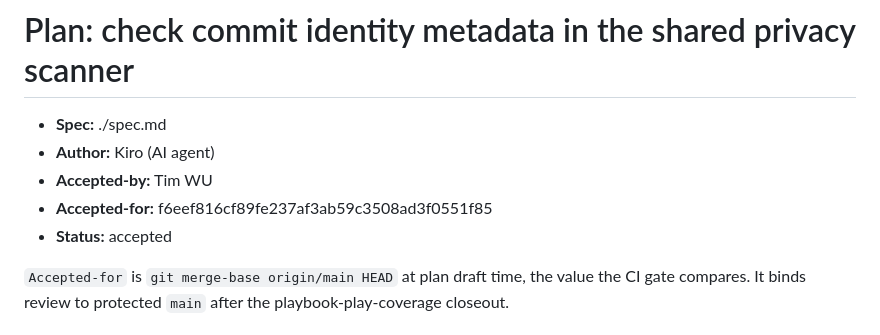
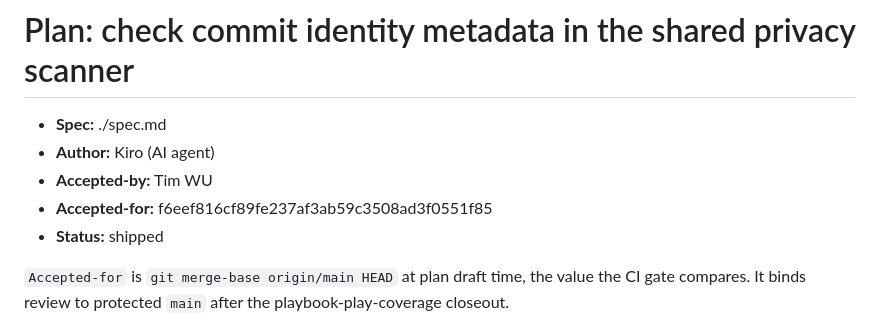
Before and after one commit to timwukp/ai-native-sdlc, a Markdown page: intent/commit-metadata-scan/plan.md, the part around the change. Rendered like a GitHub page.

```diff
--- a/intent/commit-metadata-scan/plan.md
+++ b/intent/commit-metadata-scan/plan.md
@@ -4,7 +4,7 @@
 - **Author:** Kiro (AI agent)
 - **Accepted-by:** Tim WU
 - **Accepted-for:** f6eef816cf89fe237af3ab59c3508ad3f0551f85
-- **Status:** accepted
+- **Status:** shipped
 
 `Accepted-for` is `git merge-base origin/main HEAD` at plan draft time, the value the CI gate
 compares. It binds review to protected `main` after the playbook-play-coverage closeout.
```
Also changed, not shown: intent/commit-metadata-scan/intent.md (+1 -1 lines), intent/commit-metadata-scan/spec.md (+1 -1 lines).
